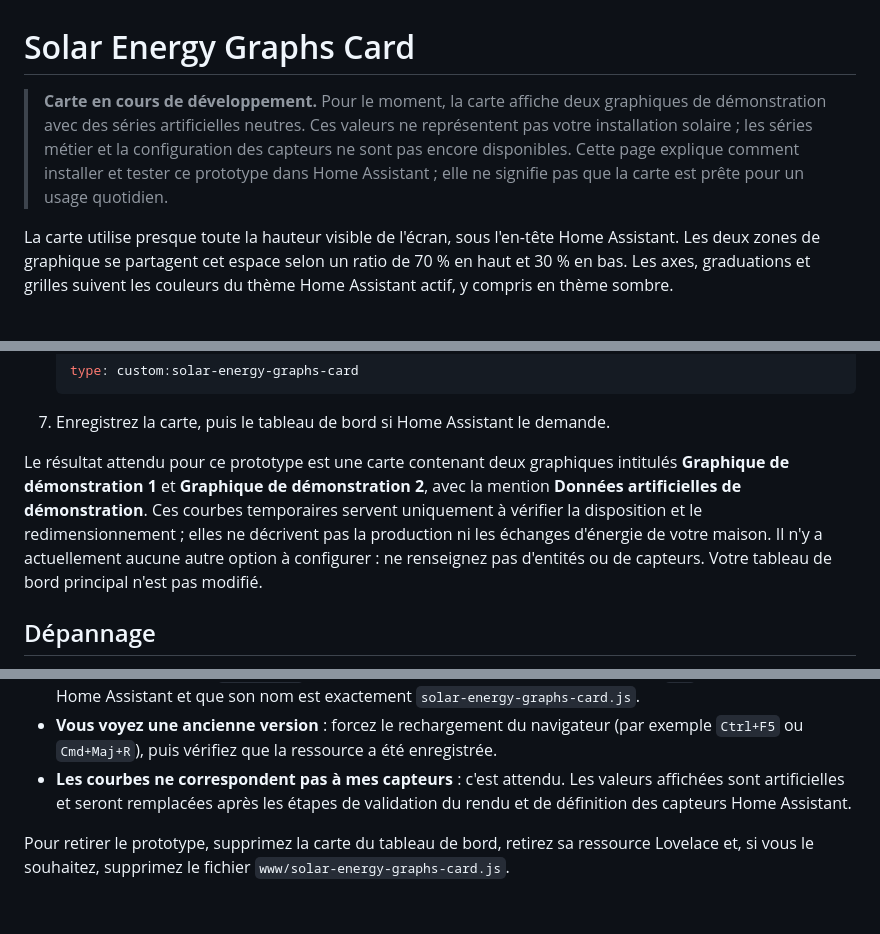
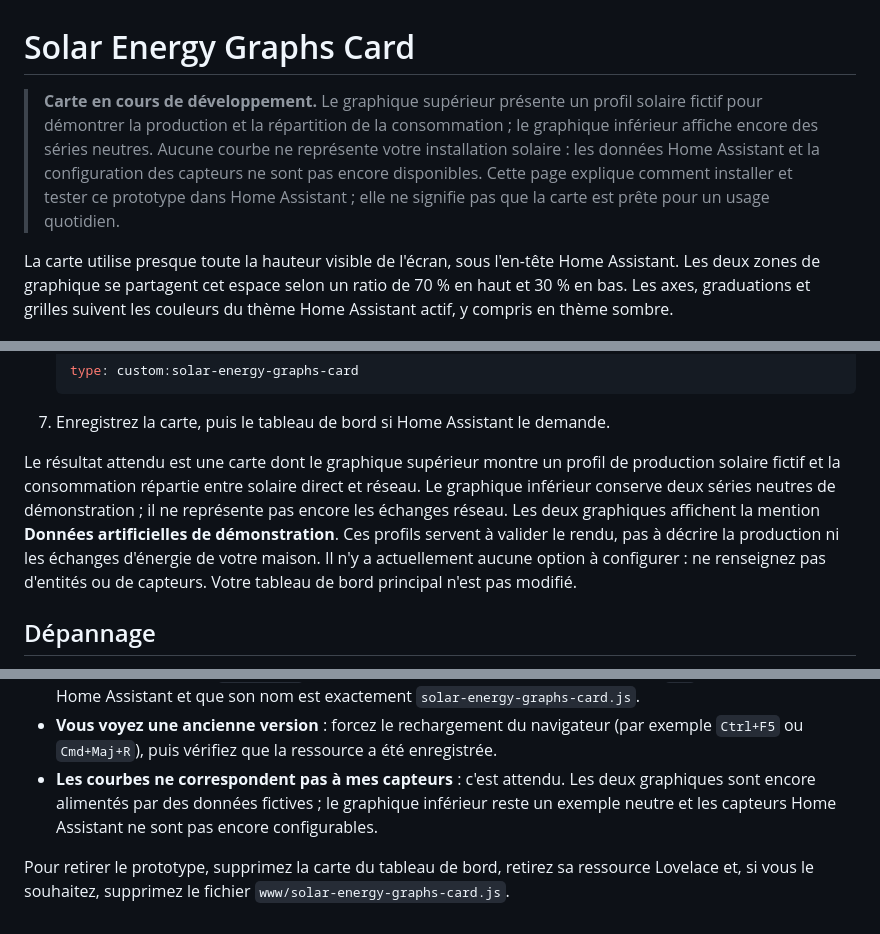
Before and after one commit to XavierBerger/Solar-Router-for-ESPHome-Card, a Markdown page: solar-energy-graphs-card/README.md, 3 parts joined by grey strips. Rendered like a GitHub page.

Commit message:
docs(solar-energy-card): describe solar demo graph
Co-authored-by: Copilot <223556219+Copilot@users.noreply.github.com>

```diff
--- a/solar-energy-graphs-card/README.md
+++ b/solar-energy-graphs-card/README.md
@@ -1,11 +1,13 @@
 # Solar Energy Graphs Card
 
-> **Carte en cours de développement.** Pour le moment, la carte affiche
-> deux graphiques de démonstration avec des séries artificielles neutres. Ces
-> valeurs ne représentent pas votre installation solaire ; les séries métier
-> et la configuration des capteurs ne sont pas encore disponibles. Cette page
-> explique comment installer et tester ce prototype dans Home Assistant ; elle
-> ne signifie pas que la carte est prête pour un usage quotidien.
+> **Carte en cours de développement.** Le graphique supérieur présente un
+> profil solaire fictif pour démontrer la production et la répartition de la
+> consommation ; le graphique inférieur affiche encore des séries neutres.
+> Aucune courbe ne représente votre installation solaire : les données Home
+> Assistant et la configuration des capteurs ne sont pas encore disponibles.
+> Cette page explique comment installer et tester ce prototype dans Home
+> Assistant ; elle ne signifie pas que la carte est prête pour un usage
+> quotidien.
 
 La carte utilise presque toute la hauteur visible de l'écran, sous l'en-tête
 Home Assistant. Les deux zones de graphique se partagent cet espace selon un
@@ -132,13 +134,14 @@ nouveau :
 
 7. Enregistrez la carte, puis le tableau de bord si Home Assistant le demande.
 
-Le résultat attendu pour ce prototype est une carte contenant deux graphiques
-intitulés **Graphique de démonstration 1** et **Graphique de démonstration 2**,
-avec la mention **Données artificielles de démonstration**. Ces courbes
-temporaires servent uniquement à vérifier la disposition et le redimensionnement ;
-elles ne décrivent pas la production ni les échanges d'énergie de votre maison.
-Il n'y a actuellement aucune autre option à configurer : ne renseignez pas
-d'entités ou de capteurs. Votre tableau de bord
+Le résultat attendu est une carte dont le graphique supérieur montre un profil
+de production solaire fictif et la consommation répartie entre solaire direct
+et réseau. Le graphique inférieur conserve deux séries neutres de
+démonstration ; il ne représente pas encore les échanges réseau. Les deux
+graphiques affichent la mention **Données artificielles de démonstration**.
+Ces profils servent à valider le rendu, pas à décrire la production ni les
+échanges d'énergie de votre maison. Il n'y a actuellement aucune option à
+configurer : ne renseignez pas d'entités ou de capteurs. Votre tableau de bord
 principal n'est pas modifié.
 
 ## Dépannage
@@ -161,8 +164,9 @@ principal n'est pas modifié.
   (par exemple `Ctrl+F5` ou `Cmd+Maj+R`), puis vérifiez que la ressource a été
   enregistrée.
 - **Les courbes ne correspondent pas à mes capteurs** : c'est attendu. Les
-  valeurs affichées sont artificielles et seront remplacées après les étapes de
-  validation du rendu et de définition des capteurs Home Assistant.
+  deux graphiques sont encore alimentés par des données fictives ; le graphique
+  inférieur reste un exemple neutre et les capteurs Home Assistant ne sont pas
+  encore configurables.
 
 Pour retirer le prototype, supprimez la carte du tableau de bord, retirez sa
 ressource Lovelace et, si vous le souhaitez, supprimez le fichier
```
Also changed, not shown: solar-energy-graphs-card/docs/SOLAR-ENERGY-CARD-DEVELOPMENT-PLAN.md (+11 -10 lines).
